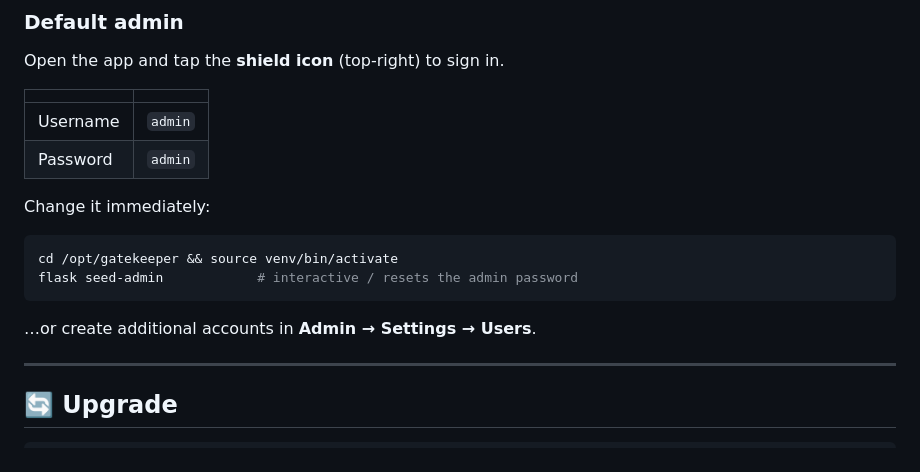
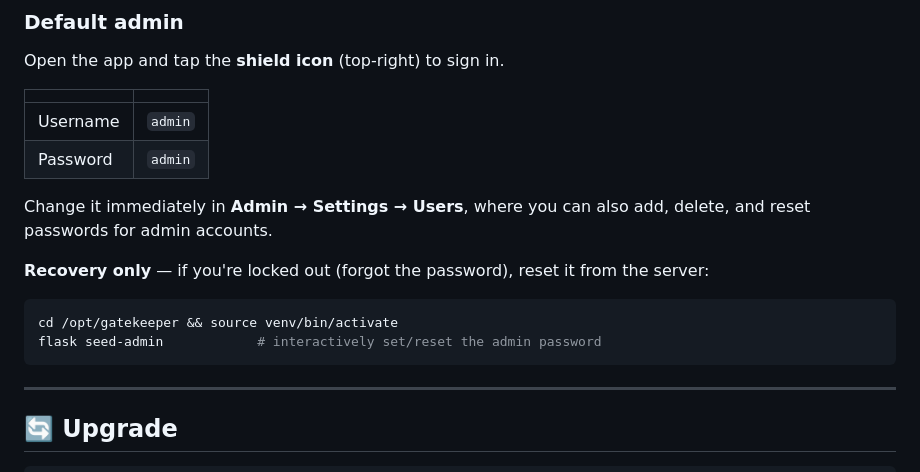
Before and after one commit to ichabot/GateKeeper, a Markdown page: README.md, the part around the change. Rendered like a GitHub page.

Commit message:
docs: clarify admin password change (UI normal, CLI is recovery)
Co-Authored-By: Claude Opus 4.8 <noreply@anthropic.com>

````diff
--- a/README.md
+++ b/README.md
@@ -97,14 +97,16 @@ Open the app and tap the **shield icon** (top-right) to sign in.
 | Username | `admin` |
 | Password | `admin` |
 
-Change it immediately:
+Change it immediately in **Admin → Settings → Users**, where you can also
+add, delete, and reset passwords for admin accounts.
+
+**Recovery only** — if you're locked out (forgot the password), reset it from
+the server:
 
 ```bash
 cd /opt/gatekeeper && source venv/bin/activate
-flask seed-admin            # interactive / resets the admin password
+flask seed-admin            # interactively set/reset the admin password
 ```
-
-…or create additional accounts in **Admin → Settings → Users**.
 
 ---
 
````
